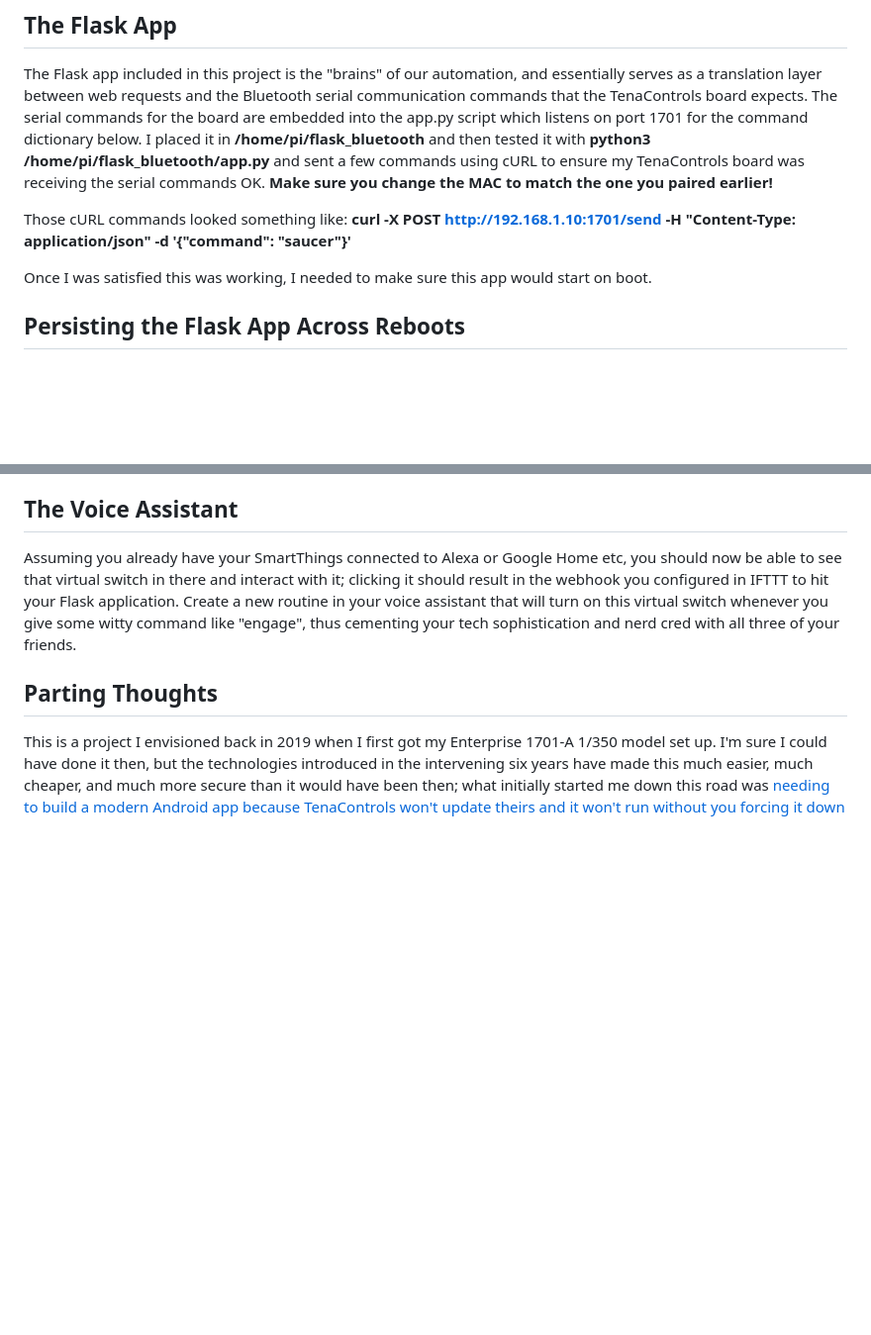
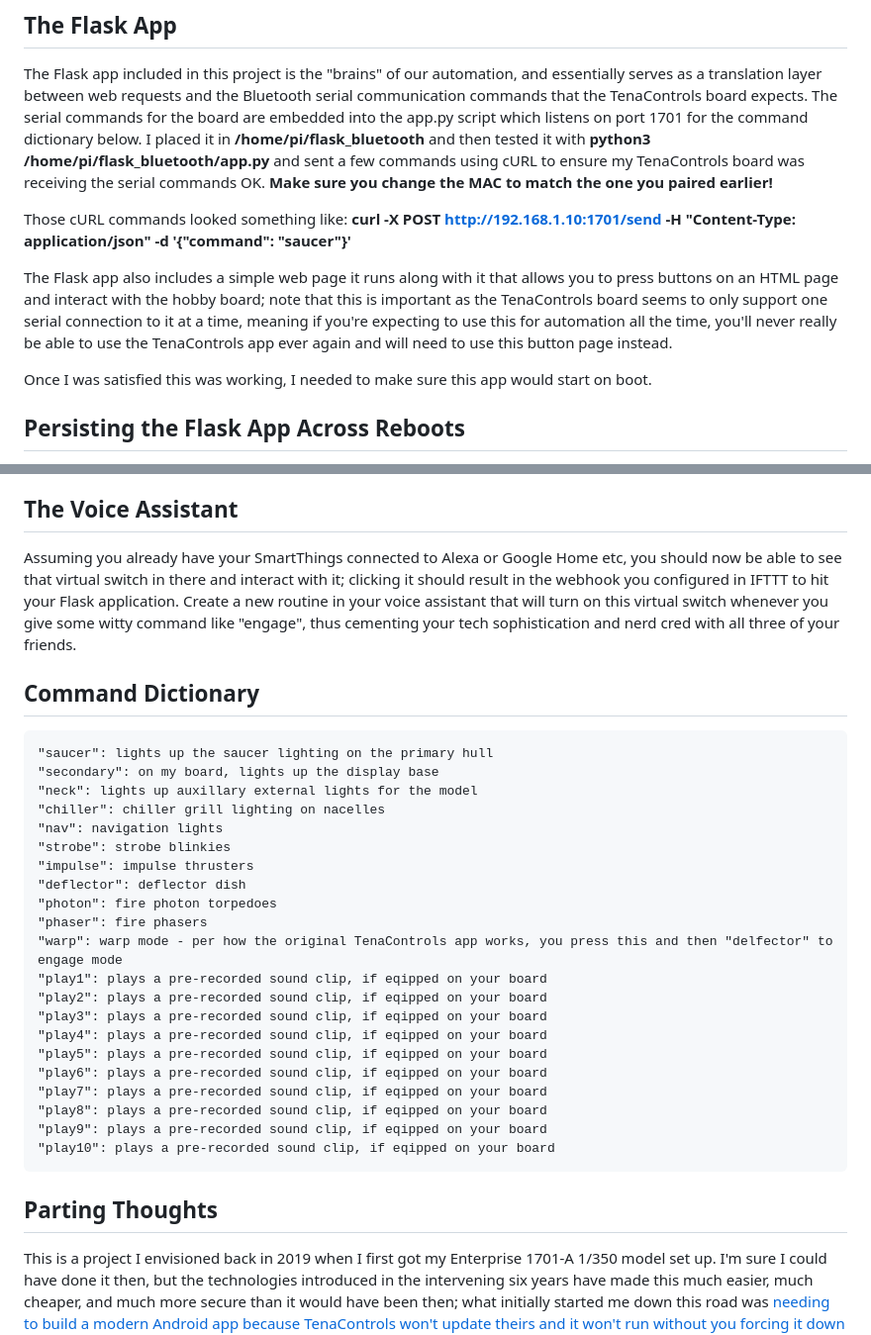
Before and after one commit to r0pchain/tenatrekautomation, a Markdown page: README.md, 2 parts joined by grey strips. Shown at 99% size. GitHub-like rendering; blank space fills up the shorter version.

```diff
--- a/README.md
+++ b/README.md
@@ -34,6 +35,8 @@ The Flask app included in this project is the "brains" of our automation, and es
 
 Those cURL commands looked something like:
 **curl -X POST http://192.168.1.10:1701/send -H "Content-Type: application/json" -d '{"command": "saucer"}'**
+
+The Flask app also includes a simple web page it runs along with it that allows you to press buttons on an HTML page and interact with the hobby board; note that this is important as the TenaControls board seems to only support one serial connection to it at a time, meaning if you're expecting to use this for automation all the time, you'll never really be able to use the TenaControls app ever again and will need to use this button page instead.
 
 Once I was satisfied this was working, I needed to make sure this app would start on boot.
 
@@ -154,6 +157,29 @@ My high-level workflow for IFTTT was:
 Assuming you already have your SmartThings connected to Alexa or Google Home etc, you should now be able to see that virtual switch in there and interact with it; clicking it should result in the webhook you configured in IFTTT to hit your Flask application. Create a new routine in your voice assistant that will turn on this virtual switch whenever you give some witty command like "engage", thus cementing your tech sophistication and nerd cred with all three of your friends.
 
 
+## Command Dictionary
+    "saucer": lights up the saucer lighting on the primary hull
+    "secondary": on my board, lights up the display base
+    "neck": lights up auxillary external lights for the model
+    "chiller": chiller grill lighting on nacelles
+    "nav": navigation lights
+    "strobe": strobe blinkies
+    "impulse": impulse thrusters
+    "deflector": deflector dish
+    "photon": fire photon torpedoes
+    "phaser": fire phasers
+    "warp": warp mode - per how the original TenaControls app works, you press this and then "delfector" to engage mode
+    "play1": plays a pre-recorded sound clip, if eqipped on your board
+    "play2": plays a pre-recorded sound clip, if eqipped on your board
+    "play3": plays a pre-recorded sound clip, if eqipped on your board
+    "play4": plays a pre-recorded sound clip, if eqipped on your board
+    "play5": plays a pre-recorded sound clip, if eqipped on your board
+    "play6": plays a pre-recorded sound clip, if eqipped on your board
+    "play7": plays a pre-recorded sound clip, if eqipped on your board
+    "play8": plays a pre-recorded sound clip, if eqipped on your board
+    "play9": plays a pre-recorded sound clip, if eqipped on your board
+    "play10": plays a pre-recorded sound clip, if eqipped on your board
+
 
 ## Parting Thoughts
 This is a project I envisioned back in 2019 when I first got my Enterprise 1701-A 1/350 model set up. I'm sure I could have done it then, but the technologies introduced in the intervening six years have made this much easier, much cheaper, and much more secure than it would have been then; what initially started me down this road was [needing to build a modern Android app because TenaControls won't update theirs and it won't run without you forcing it down with adb in modern Android kernels.](https://github.com/r0pchain/tenatrekboard/blob/master/README.md#the-tech-details) I guess I'm happy that's the impetus for finally making this happen, but wish that more hobby board manufacturers would just open source so people like me wouldn't have to hack this together.
```
Also changed, not shown: other parts of README.md (+1 -0 lines).
